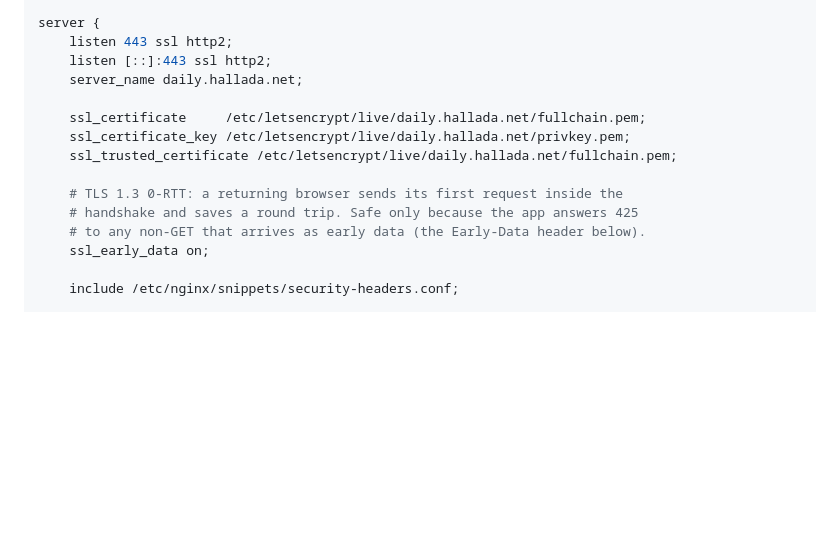
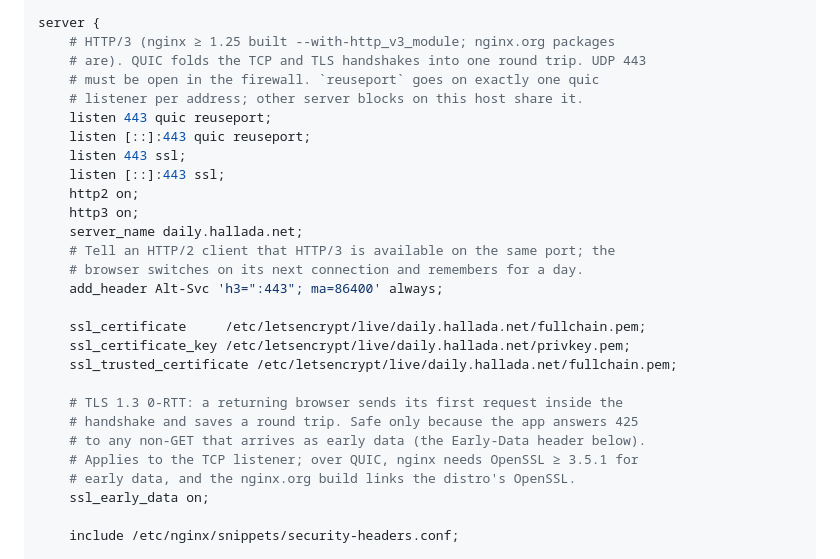
Before and after one commit to thallada/the-daily-epub, a Markdown page: README.md, the part around the change. GitHub-like rendering; blank space fills up the shorter version.

Commit message:
README: HTTP/3 listeners in the reverse-proxy config
Co-Authored-By: Claude Fable 5.1 <noreply@anthropic.com>
Claude-Session: https://claude.ai/code/session_01Va5eMEmWEnjMXBsBob5FDW

```diff
--- a/README.md
+++ b/README.md
@@ -490,9 +490,20 @@ upstream daily_epub {
 }
 
 server {
-    listen 443 ssl http2;
-    listen [::]:443 ssl http2;
+    # HTTP/3 (nginx ≥ 1.25 built --with-http_v3_module; nginx.org packages
+    # are). QUIC folds the TCP and TLS handshakes into one round trip. UDP 443
+    # must be open in the firewall. `reuseport` goes on exactly one quic
+    # listener per address; other server blocks on this host share it.
+    listen 443 quic reuseport;
+    listen [::]:443 quic reuseport;
+    listen 443 ssl;
+    listen [::]:443 ssl;
+    http2 on;
+    http3 on;
     server_name daily.hallada.net;
+    # Tell an HTTP/2 client that HTTP/3 is available on the same port; the
+    # browser switches on its next connection and remembers for a day.
+    add_header Alt-Svc 'h3=":443"; ma=86400' always;
 
     ssl_certificate     /etc/letsencrypt/live/daily.hallada.net/fullchain.pem;
     ssl_certificate_key /etc/letsencrypt/live/daily.hallada.net/privkey.pem;
@@ -501,6 +512,8 @@ server {
     # TLS 1.3 0-RTT: a returning browser sends its first request inside the
     # handshake and saves a round trip. Safe only because the app answers 425
     # to any non-GET that arrives as early data (the Early-Data header below).
+    # Applies to the TCP listener; over QUIC, nginx needs OpenSSL ≥ 3.5.1 for
+    # early data, and the nginx.org build links the distro's OpenSSL.
     ssl_early_data on;
 
     include /etc/nginx/snippets/security-headers.conf;
```
